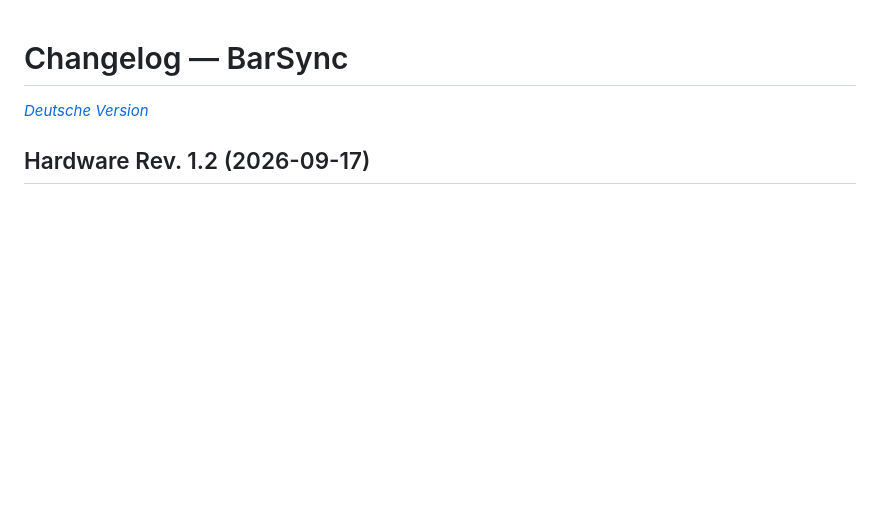
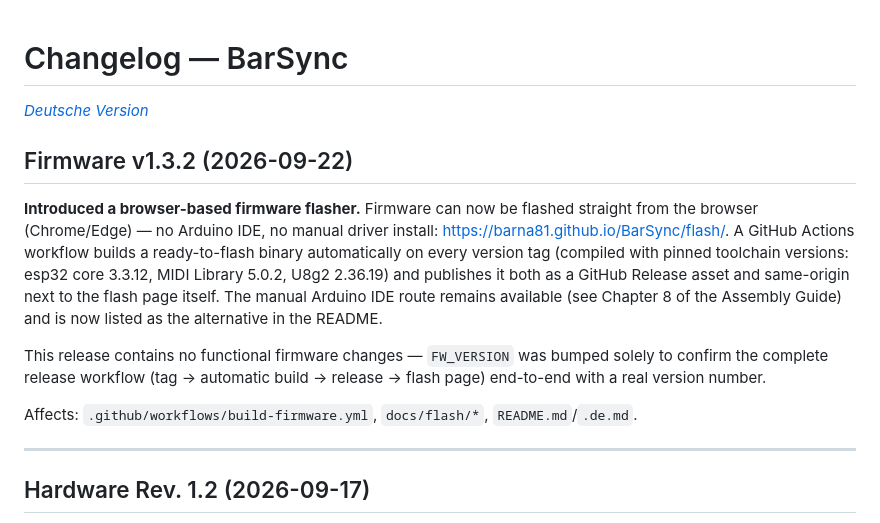
Before and after one commit to barna81/BarSync, a Markdown page: CHANGELOG.en.md, the part around the change. Rendered like a GitHub page; blank space fills up the shorter version.

```diff
--- a/CHANGELOG.en.md
+++ b/CHANGELOG.en.md
@@ -1,6 +1,29 @@
 # Changelog — BarSync
 
 *[Deutsche Version](https://github.com/barna81/BarSync/blob/main/CHANGELOG.md)*
+
+## Firmware v1.3.2 (2026-09-22)
+
+**Introduced a browser-based firmware flasher.** Firmware can now be
+flashed straight from the browser (Chrome/Edge) — no Arduino IDE, no
+manual driver install: https://barna81.github.io/BarSync/flash/. A
+GitHub Actions workflow builds a ready-to-flash binary automatically
+on every version tag (compiled with pinned toolchain versions: esp32
+core 3.3.12, MIDI Library 5.0.2, U8g2 2.36.19) and publishes it both
+as a GitHub Release asset and same-origin next to the flash page
+itself. The manual Arduino IDE route remains available (see Chapter 8
+of the Assembly Guide) and is now listed as the alternative in the
+README.
+
+This release contains no functional firmware changes — `FW_VERSION`
+was bumped solely to confirm the complete release workflow (tag →
+automatic build → release → flash page) end-to-end with a real
+version number.
+
+Affects: `.github/workflows/build-firmware.yml`, `docs/flash/*`,
+`README.md`/`.de.md`.
+
+---
 
 ## Hardware Rev. 1.2 (2026-09-17)
 
```
Also changed, not shown: CHANGELOG.md (+25 -0 lines).
